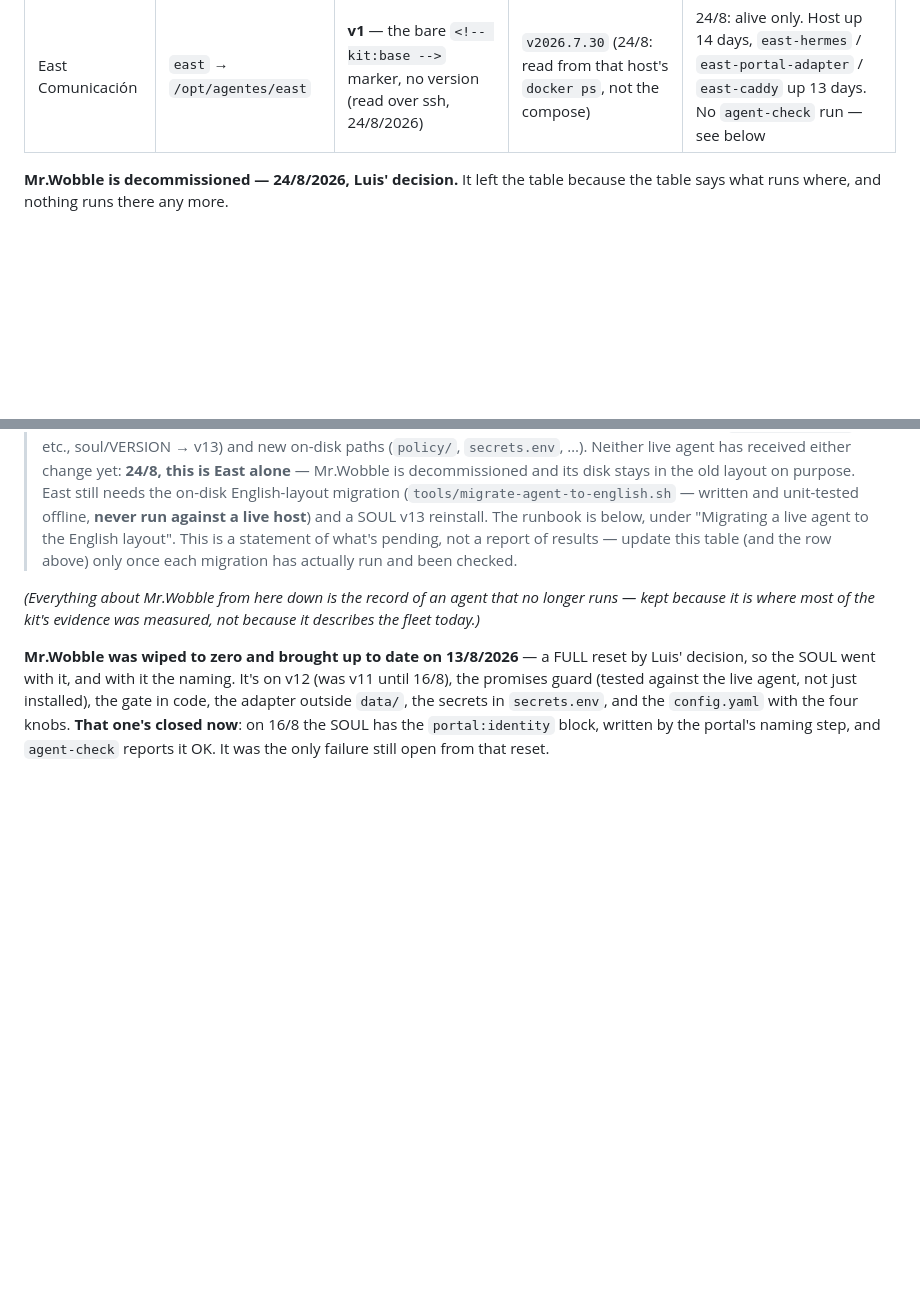
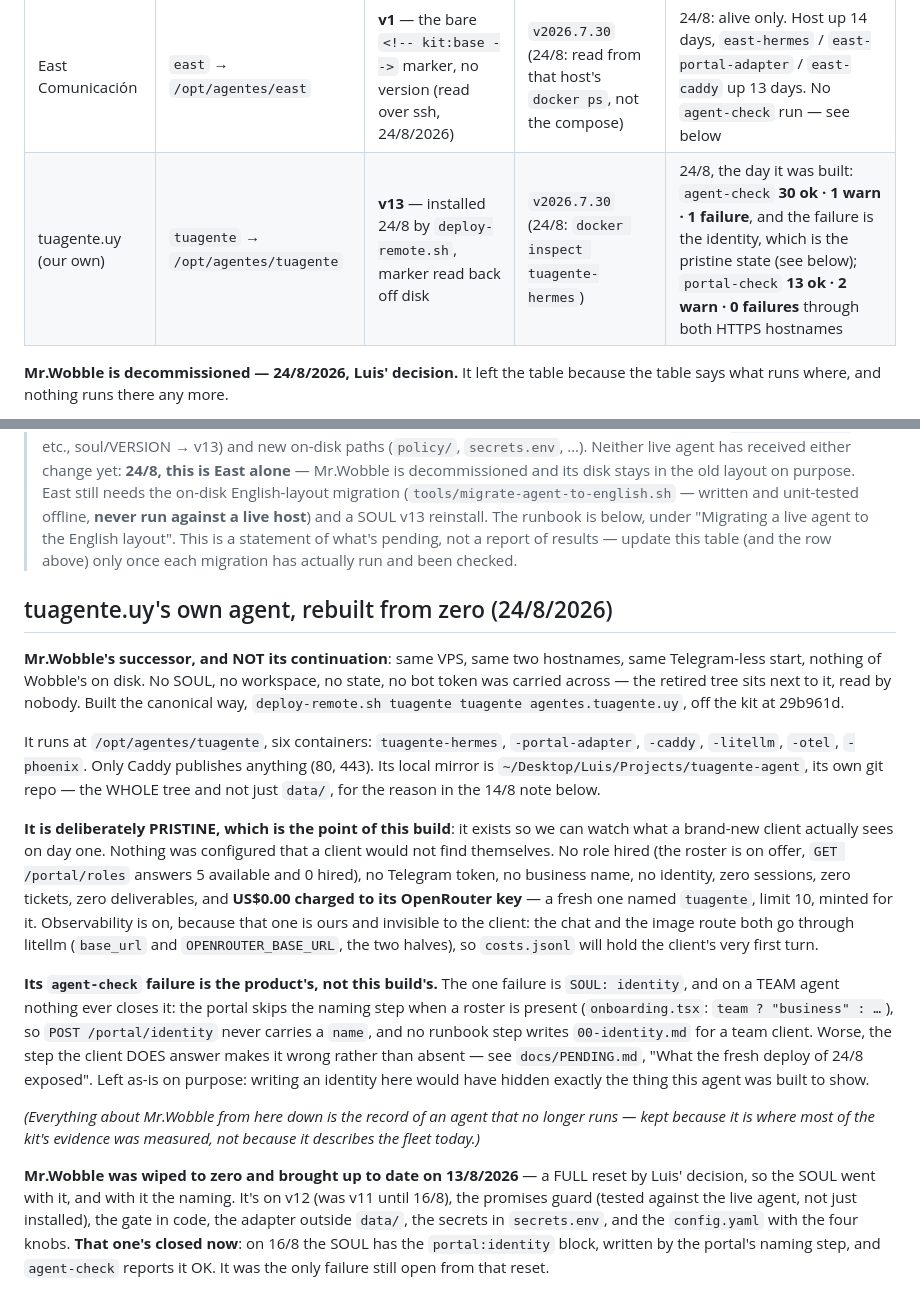
Before and after one commit to pdelabs/tuagente.uy, a Markdown page: hermes-kit/fleet.md, 2 parts joined by grey strips. Rendered like a GitHub page; blank space fills up the shorter version.

Commit message:
fleet: tuagente.uy's own agent is back, born solo and deliberately empty
Mr.Wobble's successor on the same VPS and the same two hostnames, built with
deploy-remote.sh off this kit and carrying nothing of Wobble's. It is pristine
on purpose -- no role hired, no Telegram, no name, zero sessions, US$0.00
spent -- because it exists to show what a client actually finds on day one.
Its single agent-check failure is the identity, and that one is the product's:
a team agent's onboarding has no naming step, so nothing ever closes it.

Co-Authored-By: Claude Fable 5 <noreply@anthropic.com>
Claude-Session: https://claude.ai/code/session_015hx424q8B9tF7oC94QK6qQ

```diff
--- a/hermes-kit/fleet.md
+++ b/hermes-kit/fleet.md
@@ -14,6 +14,7 @@ old date isn't a problem; a row that says something no longer true is.
 | Agent | Host | SOUL | Engine | Last check |
 |---|---|---|---|---|
 | East Comunicación | `east` → `/opt/agentes/east` | **v1** — the bare `<!-- kit:base -->` marker, no version (read over ssh, 24/8/2026) | `v2026.7.30` (24/8: read from that host's `docker ps`, not the compose) | 24/8: alive only. Host up 14 days, `east-hermes` / `east-portal-adapter` / `east-caddy` up 13 days. No `agent-check` run — see below |
+| tuagente.uy (our own) | `tuagente` → `/opt/agentes/tuagente` | **v13** — installed 24/8 by `deploy-remote.sh`, marker read back off disk | `v2026.7.30` (24/8: `docker inspect tuagente-hermes`) | 24/8, the day it was built: `agent-check` **30 ok · 1 warn · 1 failure**, and the failure is the identity, which is the pristine state (see below); `portal-check` **13 ok · 2 warn · 0 failures** through both HTTPS hostnames |
 
 **Mr.Wobble is decommissioned — 24/8/2026, Luis' decision.** It left the table
 because the table says what runs where, and nothing runs there any more.
@@ -67,6 +68,40 @@ nothing else was affected.
 > English layout". This is a statement of what's pending, not a report of
 > results — update this table (and the row above) only once each migration
 > has actually run and been checked.
+
+## tuagente.uy's own agent, rebuilt from zero (24/8/2026)
+
+**Mr.Wobble's successor, and NOT its continuation**: same VPS, same two
+hostnames, same Telegram-less start, nothing of Wobble's on disk. No SOUL, no
+workspace, no state, no bot token was carried across — the retired tree sits
+next to it, read by nobody. Built the canonical way, `deploy-remote.sh tuagente
+tuagente agentes.tuagente.uy`, off the kit at 29b961d.
+
+It runs at `/opt/agentes/tuagente`, six containers: `tuagente-hermes`,
+`-portal-adapter`, `-caddy`, `-litellm`, `-otel`, `-phoenix`. Only Caddy
+publishes anything (80, 443). Its local mirror is
+`~/Desktop/Luis/Projects/tuagente-agent`, its own git repo — the WHOLE tree
+and not just `data/`, for the reason in the 14/8 note below.
+
+**It is deliberately PRISTINE, which is the point of this build**: it exists
+so we can watch what a brand-new client actually sees on day one. Nothing was
+configured that a client would not find themselves. No role hired (the roster
+is on offer, `GET /portal/roles` answers 5 available and 0 hired), no Telegram
+token, no business name, no identity, zero sessions, zero tickets, zero
+deliverables, and **US$0.00 charged to its OpenRouter key** — a fresh one
+named `tuagente`, limit 10, minted for it. Observability is on, because that
+one is ours and invisible to the client: the chat and the image route both go
+through litellm (`base_url` and `OPENROUTER_BASE_URL`, the two halves), so
+`costs.jsonl` will hold the client's very first turn.
+
+**Its `agent-check` failure is the product's, not this build's.** The one
+failure is `SOUL: identity`, and on a TEAM agent nothing ever closes it: the
+portal skips the naming step when a roster is present (`onboarding.tsx`:
+`team ? "business" : …`), so `POST /portal/identity` never carries a `name`,
+and no runbook step writes `00-identity.md` for a team client. Worse, the step
+the client DOES answer makes it wrong rather than absent — see `docs/PENDING.md`,
+"What the fresh deploy of 24/8 exposed". Left as-is on purpose: writing an
+identity here would have hidden exactly the thing this agent was built to show.
 
 *(Everything about Mr.Wobble from here down is the record of an agent that
 no longer runs — kept because it is where most of the kit's evidence was
```
